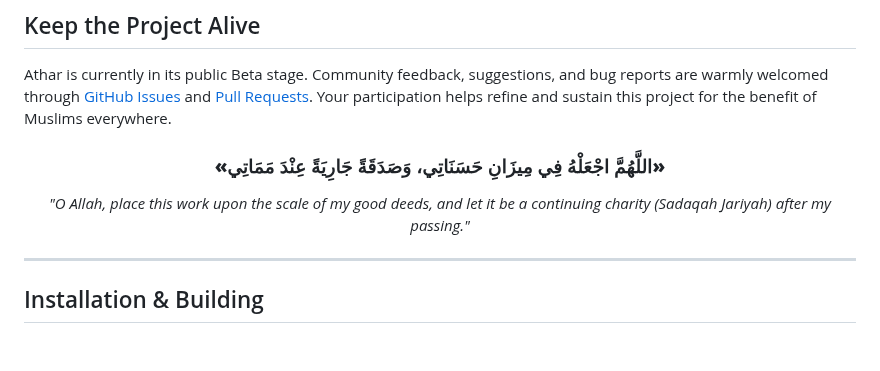
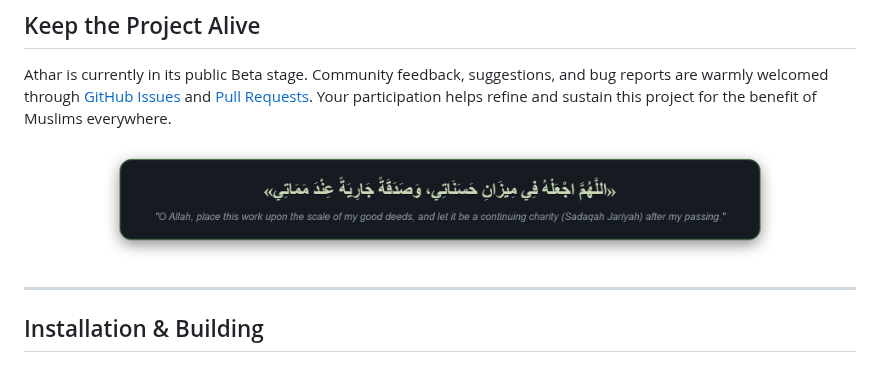
Before and after one commit to mohammeddtariq/Athar, a Markdown page: README.md, the part around one of its changes. Rendered like a GitHub page; pictures changed too: brand/dua-card.png (added).

```diff
--- a/README.md
+++ b/README.md
@@ -100,8 +105,9 @@ Athar is currently in its public Beta stage. Community feedback, suggestions, an
 
 <div align="center">
 
-### **«اللَّهُمَّ اجْعَلْهُ فِي مِيزَانِ حَسَنَاتِي، وَصَدَقَةً جَارِيَةً عِنْدَ مَمَاتِي»**
-*"O Allah, place this work upon the scale of my good deeds, and let it be a continuing charity (Sadaqah Jariyah) after my passing."*
+<p align="center">
+  <img src="brand/dua-card.png" alt="Athar Dua" width="680" />
+</p>
 
 </div>
 
```
Also changed, not shown: other parts of README.md (+15 -18 lines), brand/athar-footer.png (added), brand/bismillah-card.png (added), brand/typewriter-bio.gif (added), 1 other file.
